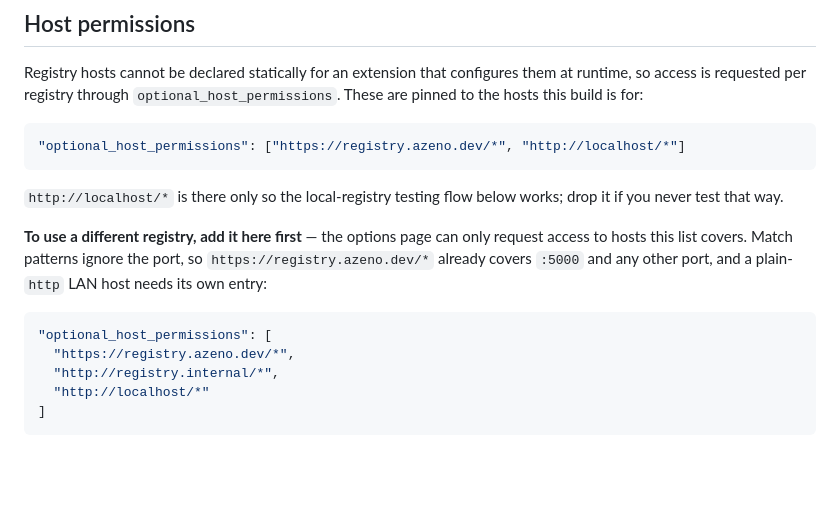
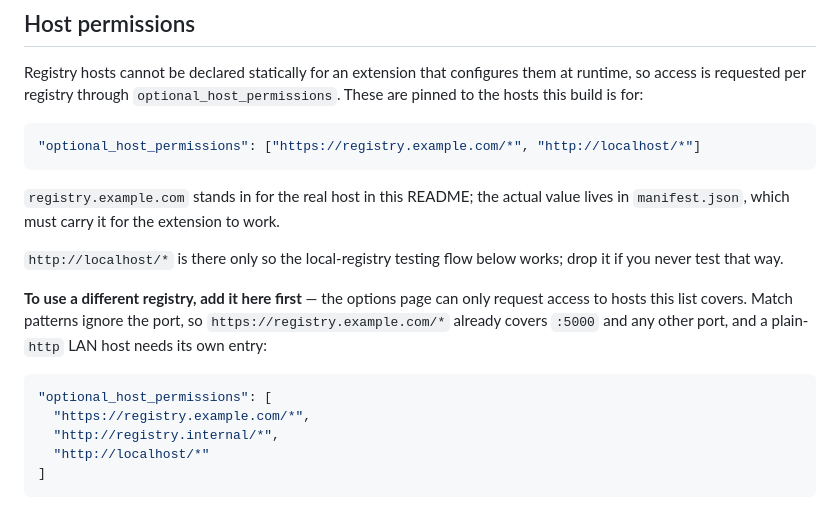
Before and after one commit to azeno-dev/azeno-chrome-docker-version, a Markdown page: README.md, the part around the change. Drawn GitHub-style; blank space fills up the shorter version.

Commit message:
Use a placeholder registry host in the README

````diff
--- a/README.md
+++ b/README.md
@@ -63,20 +63,23 @@ them at runtime, so access is requested per registry through
 `optional_host_permissions`. These are pinned to the hosts this build is for:
 
 ```json
-"optional_host_permissions": ["https://registry.azeno.dev/*", "http://localhost/*"]
+"optional_host_permissions": ["https://registry.example.com/*", "http://localhost/*"]
 ```
+
+`registry.example.com` stands in for the real host in this README; the actual
+value lives in `manifest.json`, which must carry it for the extension to work.
 
 `http://localhost/*` is there only so the local-registry testing flow below
 works; drop it if you never test that way.
 
 **To use a different registry, add it here first** — the options page can only
 request access to hosts this list covers. Match patterns ignore the port, so
-`https://registry.azeno.dev/*` already covers `:5000` and any other port, and a
+`https://registry.example.com/*` already covers `:5000` and any other port, and a
 plain-`http` LAN host needs its own entry:
 
 ```json
 "optional_host_permissions": [
-  "https://registry.azeno.dev/*",
+  "https://registry.example.com/*",
   "http://registry.internal/*",
   "http://localhost/*"
 ]
````
